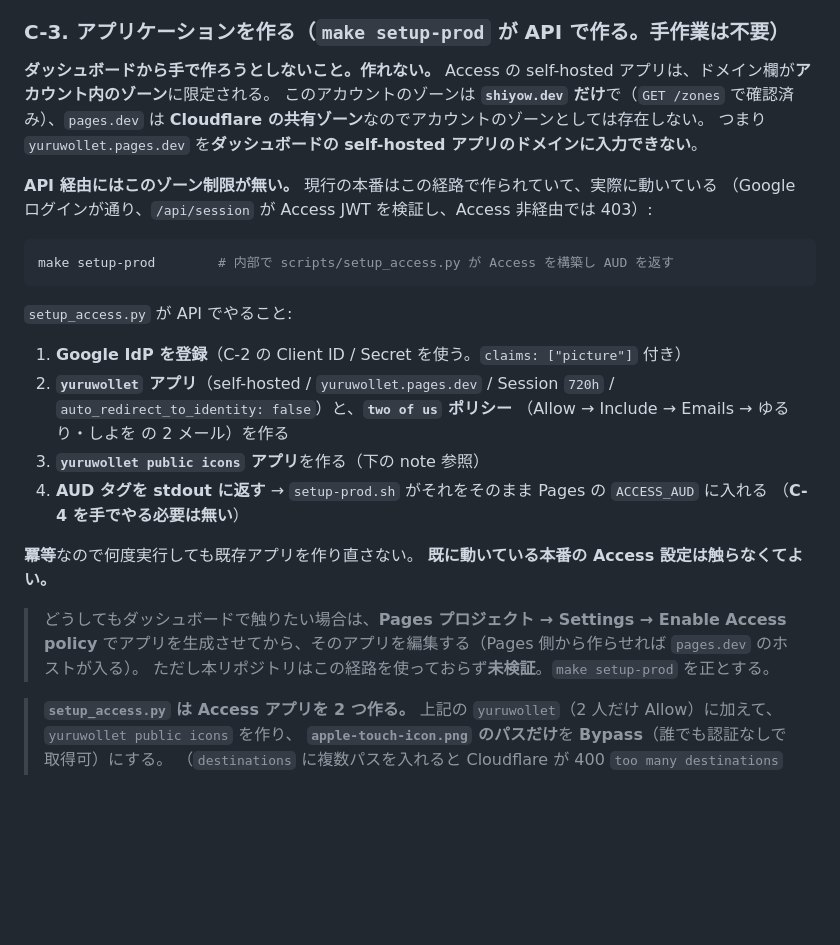
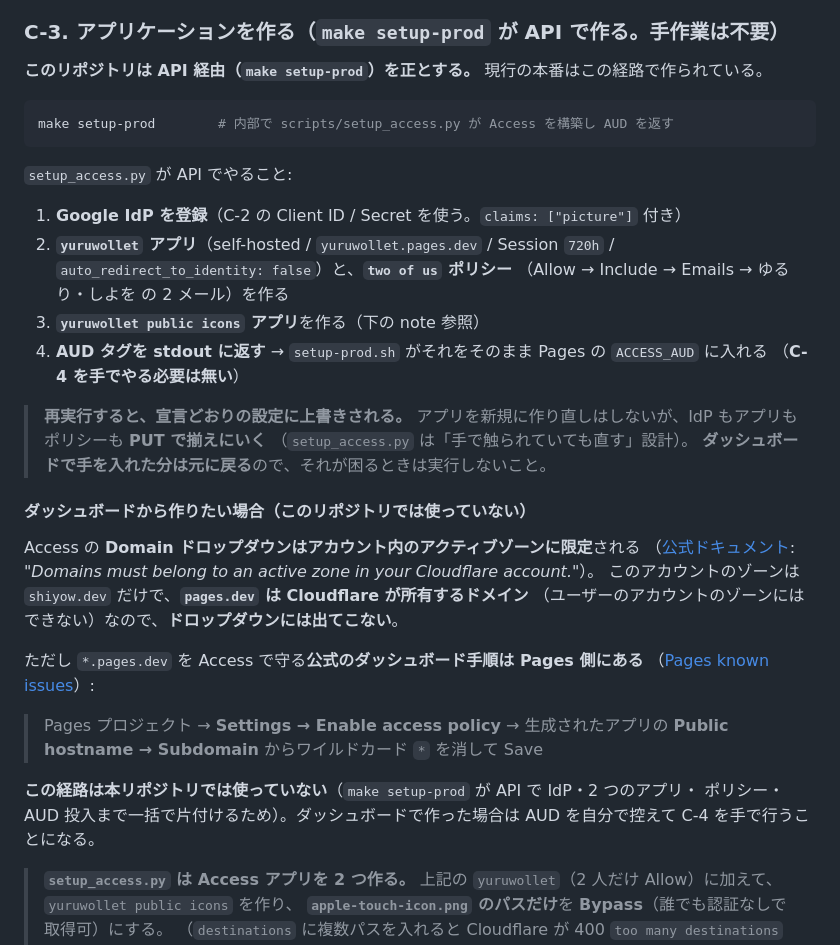
Before and after one commit to shiyow5/yuruwollet, a Markdown page: docs/DEPLOY.md, the part around the change. Rendered like a GitHub page; blank space fills up the shorter version.

Commit message:
docs: C-3 の断定を公式ドキュメントに合わせて是正する（#48 ファクトチェック）
サブエージェントのファクトチェックで 2 点の誤りを検出したので直す。

1. **「ダッシュボードから作れない」は言い過ぎだった。**
   Domain ドロップダウンがアカウント内のアクティブゾーンに限定されるのは公式どおり
   （"Domains must belong to an active zone in your Cloudflare account."）。
   しかし *.pages.dev を Access で守る **公式のダッシュボード手順が Pages 側に存在する**
   （Pages → Settings → Enable access policy → Subdomain のワイルドカード削除。
   Pages の known issues に記載）。これを「未検証の裏技」扱いにしていたが公式手順であり、
   「作れない」という軸が公式と衝突していた。断定をやめ、公式引用付きで
   「ドロップダウンには出てこない」「公式手順は Pages 側にある」「本リポジトリは
   API 経由を正とする」と正確に書き直した。

2. **「既に動いている本番の Access 設定は触らなくてよい」は誤解を招く。**
   setup_access.py は IdP もアプリもポリシーも **PUT で上書き**する
   （コード上「手で触られていても直す」と明記）。作り直しはしないが手動変更は戻るので、
   その旨に修正した。

あわせて、Cloudflare の公式用語でない「共有ゾーン」を「Cloudflare が所有するドメイン」に直し、
このセッションで検証していない「Google ログインが通り…Access 非経由では 403」の記述を削除した。

Co-Authored-By: Claude Opus 4.8 <noreply@anthropic.com>

````diff
--- a/docs/DEPLOY.md
+++ b/docs/DEPLOY.md
@@ -310,14 +310,7 @@ Google が**無言で再認証して返す** → 「ログアウトしたのに
 
 ### C-3. アプリケーションを作る（`make setup-prod` が API で作る。手作業は不要）
 
-**ダッシュボードから手で作ろうとしないこと。作れない。**
-Access の self-hosted アプリは、ドメイン欄が**アカウント内のゾーン**に限定される。
-このアカウントのゾーンは **`shiyow.dev` だけ**で（`GET /zones` で確認済み）、`pages.dev` は
-**Cloudflare の共有ゾーン**なのでアカウントのゾーンとしては存在しない。
-つまり `yuruwollet.pages.dev` を**ダッシュボードの self-hosted アプリのドメインに入力できない**。
-
-**API 経由にはこのゾーン制限が無い。** 現行の本番はこの経路で作られていて、実際に動いている
-（Google ログインが通り、`/api/session` が Access JWT を検証し、Access 非経由では 403）:
+**このリポジトリは API 経由（`make setup-prod`）を正とする。** 現行の本番はこの経路で作られている。
 
 ```bash
 make setup-prod        # 内部で scripts/setup_access.py が Access を構築し AUD を返す
@@ -333,12 +326,28 @@ make setup-prod        # 内部で scripts/setup_access.py が Access を構築
 4. **AUD タグを stdout に返す** → `setup-prod.sh` がそれをそのまま Pages の `ACCESS_AUD` に入れる
    （**C-4 を手でやる必要は無い**）
 
-**冪等**なので何度実行しても既存アプリを作り直さない。
-**既に動いている本番の Access 設定は触らなくてよい。**
+> **再実行すると、宣言どおりの設定に上書きされる。**
+> アプリを新規に作り直しはしないが、IdP もアプリもポリシーも **PUT で揃えにいく**
+> （`setup_access.py` は「手で触られていても直す」設計）。
+> **ダッシュボードで手を入れた分は元に戻る**ので、それが困るときは実行しないこと。
 
-> どうしてもダッシュボードで触りたい場合は、**Pages プロジェクト → Settings → Enable Access policy**
-> でアプリを生成させてから、そのアプリを編集する（Pages 側から作らせれば `pages.dev` のホストが入る）。
-> ただし本リポジトリはこの経路を使っておらず**未検証**。`make setup-prod` を正とする。
+#### ダッシュボードから作りたい場合（このリポジトリでは使っていない）
+
+Access の **Domain ドロップダウンはアカウント内のアクティブゾーンに限定**される
+（[公式ドキュメント](https://developers.cloudflare.com/cloudflare-one/access-controls/applications/http-apps/self-hosted-public-app/):
+*"Domains must belong to an active zone in your Cloudflare account."*）。
+このアカウントのゾーンは `shiyow.dev` だけで、**`pages.dev` は Cloudflare が所有するドメイン**
+（ユーザーのアカウントのゾーンにはできない）なので、**ドロップダウンには出てこない**。
+
+ただし `*.pages.dev` を Access で守る**公式のダッシュボード手順は Pages 側にある**
+（[Pages known issues](https://developers.cloudflare.com/pages/platform/known-issues/)）:
+
+> Pages プロジェクト → **Settings → Enable access policy** → 生成されたアプリの
+> **Public hostname → Subdomain** からワイルドカード `*` を消して Save
+
+**この経路は本リポジトリでは使っていない**（`make setup-prod` が API で IdP・2 つのアプリ・
+ポリシー・AUD 投入まで一括で片付けるため）。ダッシュボードで作った場合は AUD を自分で控えて
+C-4 を手で行うことになる。
 
 > **`setup_access.py` は Access アプリを 2 つ作る。**
 > 上記の `yuruwollet`（2 人だけ Allow）に加えて、`yuruwollet public icons` を作り、
````
